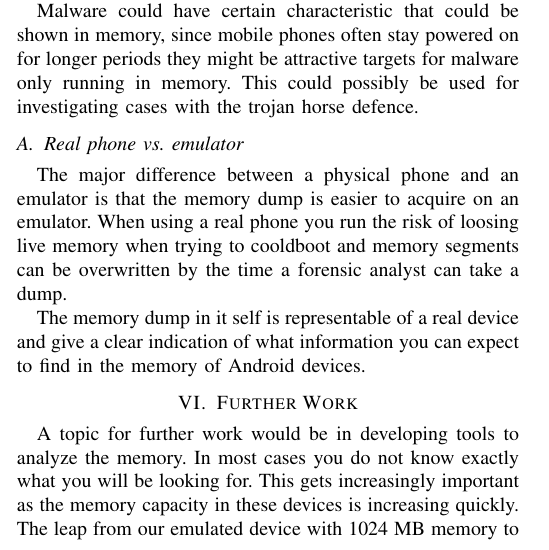
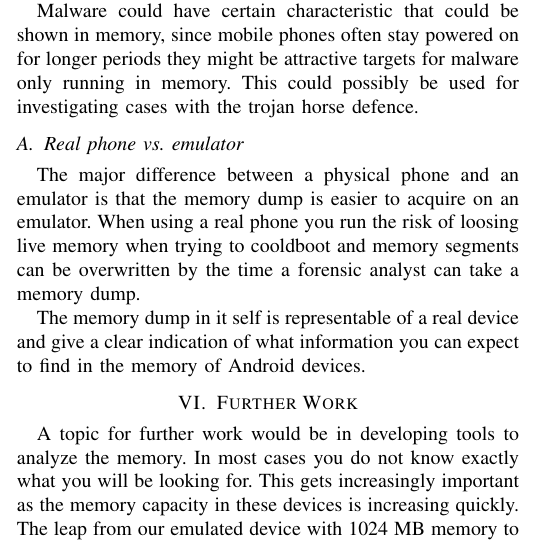
Before and after one commit to DownGoat/massive-tribble, a LaTeX paper (report/bak.report.tex, which reads report/conclusion/conclusion.tex): part of one column of page 4 of 6, cut so that both start at the same text. Compiled offline with pdfLaTeX.

Commit message:
fixed more on conclusion

```diff
--- a/report/conclusion/conclusion.tex
+++ b/report/conclusion/conclusion.tex
@@ -26,7 +26,7 @@ This could possibly be used for investigating cases with the trojan horse defenc
 \subsection{Real phone vs. emulator}
 %Research applicable in real phone? Is a emulator environment relevant?
 The major difference between a physical phone and an emulator is that the memory dump is easier to acquire on an emulator. When using a real phone you run the risk of loosing live memory when trying to cooldboot and
-memory segments can be overwritten by the time a forensic analyst can take a dump.
+memory segments can be overwritten by the time a forensic analyst can take a memory dump.
 
 The memory dump in it self is representable of a real device and give a clear indication of what
 information you can expect to find in the memory of Android devices.
```
